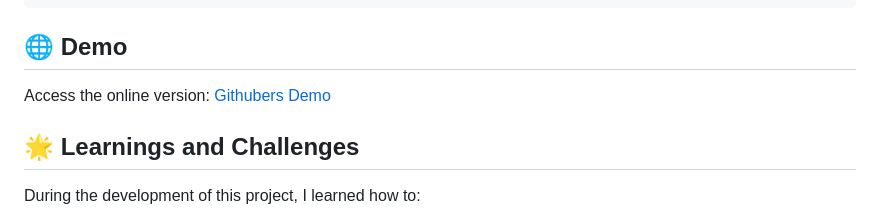
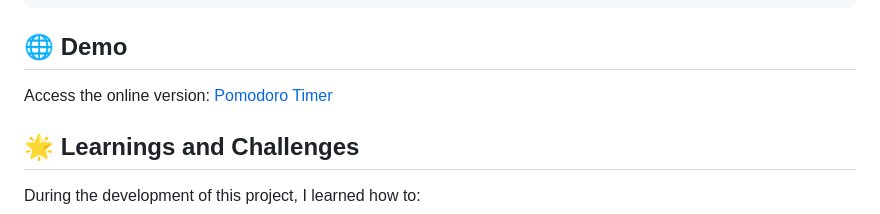
Before and after one commit to maurodiogodev/Temporizador, a Markdown page: README.md, the part around the change. Rendered like a GitHub page.

```diff
--- a/README.md
+++ b/README.md
@@ -77,7 +77,7 @@ This is a web application for time management based on the Pomodoro Technique, a
 
 ## 🌐 Demo
 
-Access the online version: [Githubers Demo](https://maurodiogodev.github.io/Temporizador/)
+Access the online version: [Pomodoro Timer](https://maurodiogodev.github.io/Temporizador/)
 
 ## 🌟 Learnings and Challenges
 
```
